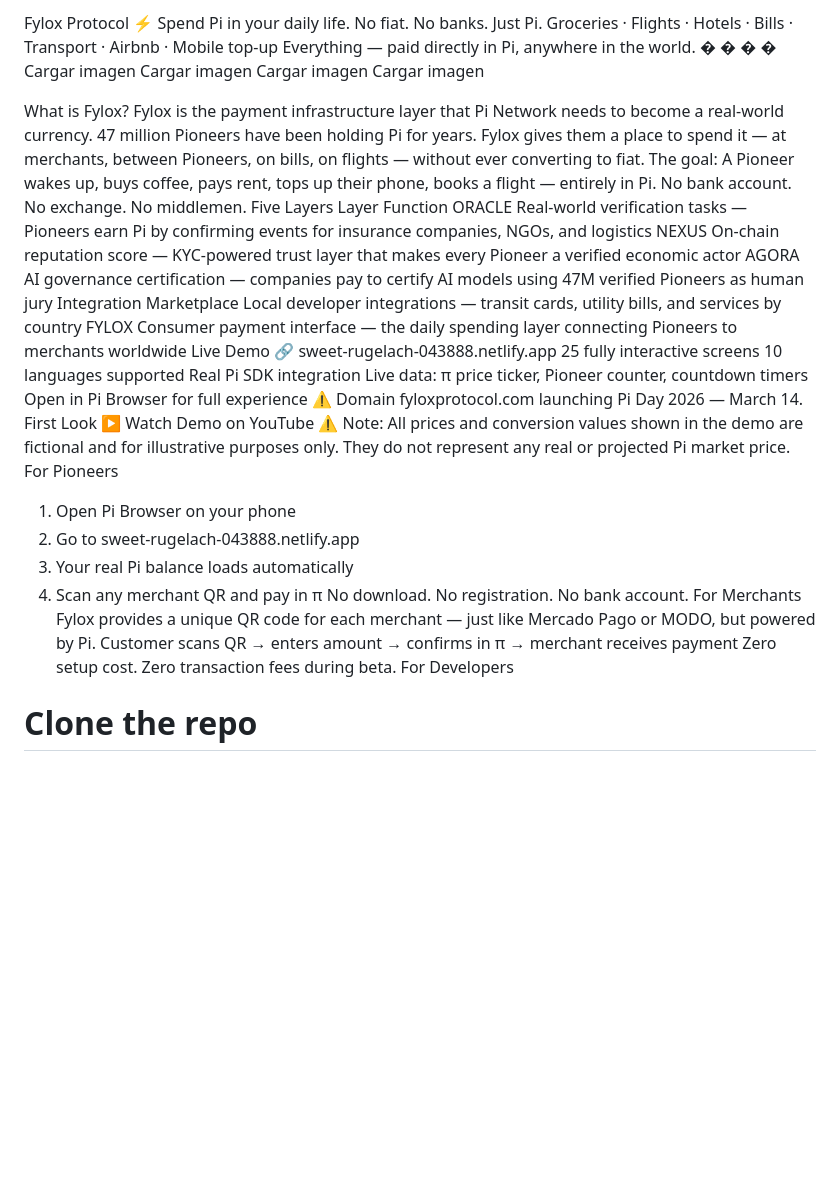
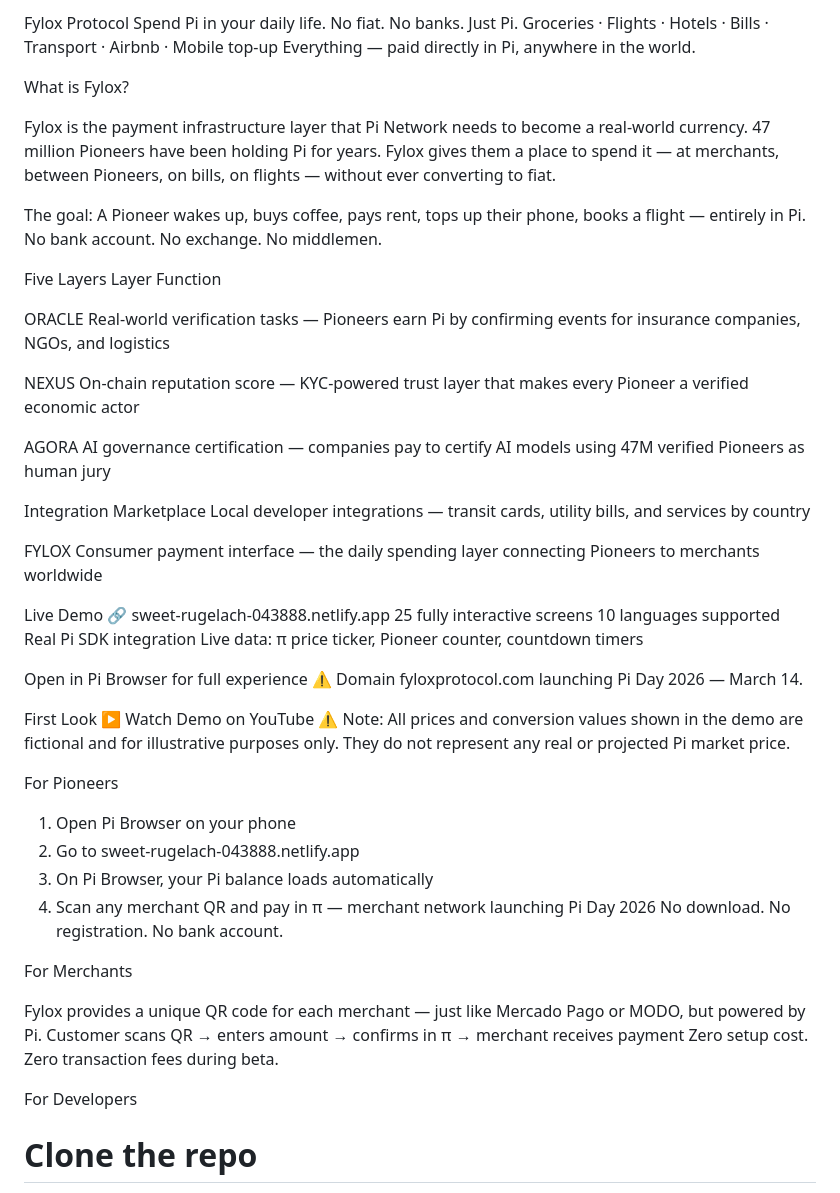
Before and after one commit to fylox-protocol/fylox-protocol, a Markdown page: README.md, the part around one of its changes. Rendered like a GitHub page; blank space fills up the shorter version.

Commit message:
Actualizar README.md

```diff
--- a/README.md
+++ b/README.md
@@ -1,55 +1,64 @@
-Fylox Protocol ⚡
+Fylox Protocol
 Spend Pi in your daily life. No fiat. No banks. Just Pi.
 Groceries · Flights · Hotels · Bills · Transport · Airbnb · Mobile top-up
 Everything — paid directly in Pi, anywhere in the world.
-�
-�
-�
-�
-Cargar imagen
-Cargar imagen
-Cargar imagen
-Cargar imagen
 
 What is Fylox?
+
 Fylox is the payment infrastructure layer that Pi Network needs to become a real-world currency.
 47 million Pioneers have been holding Pi for years. Fylox gives them a place to spend it — at merchants, between Pioneers, on bills, on flights — without ever converting to fiat.
+
 The goal: A Pioneer wakes up, buys coffee, pays rent, tops up their phone, books a flight — entirely in Pi. No bank account. No exchange. No middlemen.
+
 Five Layers
 Layer
 Function
+
 ORACLE
 Real-world verification tasks — Pioneers earn Pi by confirming events for insurance companies, NGOs, and logistics
+
 NEXUS
 On-chain reputation score — KYC-powered trust layer that makes every Pioneer a verified economic actor
+
 AGORA
 AI governance certification — companies pay to certify AI models using 47M verified Pioneers as human jury
+
 Integration Marketplace
 Local developer integrations — transit cards, utility bills, and services by country
+
 FYLOX
 Consumer payment interface — the daily spending layer connecting Pioneers to merchants worldwide
+
 Live Demo
 🔗 sweet-rugelach-043888.netlify.app
 25 fully interactive screens
 10 languages supported
 Real Pi SDK integration
 Live data: π price ticker, Pioneer counter, countdown timers
+
 Open in Pi Browser for full experience
 ⚠️ Domain fyloxprotocol.com launching Pi Day 2026 — March 14.
+
 First Look
 ▶️ Watch Demo on YouTube
 ⚠️ Note: All prices and conversion values shown in the demo are fictional and for illustrative purposes only. They do not represent any real or projected Pi market price.
+
 For Pioneers
+
 1. Open Pi Browser on your phone
 2. Go to sweet-rugelach-043888.netlify.app
-3. Your real Pi balance loads automatically
-4. Scan any merchant QR and pay in π
+3. On Pi Browser, your Pi balance loads automatically
+4. Scan any merchant QR and pay in π — merchant network launching Pi Day 2026
 No download. No registration. No bank account.
+
 For Merchants
+
 Fylox provides a unique QR code for each merchant — just like Mercado Pago or MODO, but powered by Pi.
 Customer scans QR → enters amount → confirms in π → merchant receives payment
 Zero setup cost. Zero transaction fees during beta.
+
 For Developers
+
 # Clone the repo
 git clone https://github.com/fylox-protocol/fylox-protocol
 
```
Also changed, not shown: other parts of README.md (+13 -1 lines).
